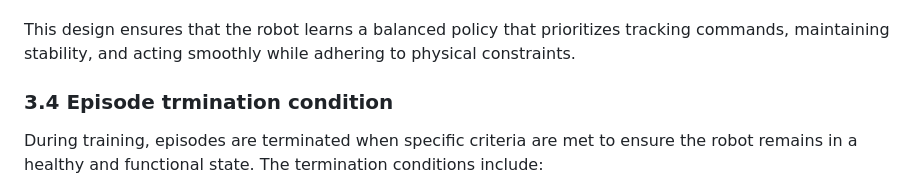
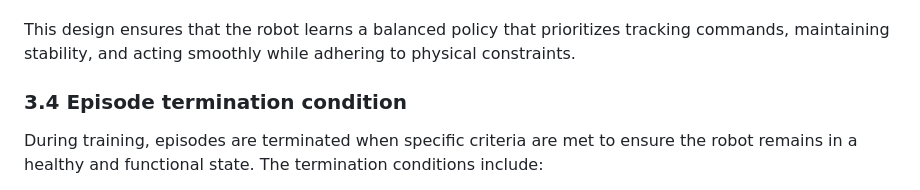
Before and after one commit to StellarLuminosity/Argo-Robot, a Markdown page: README.md, the part around the change. Drawn GitHub-style.

Commit message:
docs: update README.md
trmination -> termination

```diff
--- a/README.md
+++ b/README.md
@@ -182,7 +182,7 @@ Where:
 
 This design ensures that the robot learns a balanced policy that prioritizes tracking commands, maintaining stability, and acting smoothly while adhering to physical constraints.
 
-### 3.4 Episode trmination condition
+### 3.4 Episode termination condition
 
 During training, episodes are terminated when specific criteria are met to ensure the robot remains in a healthy and functional state. The termination conditions include:
 
```
